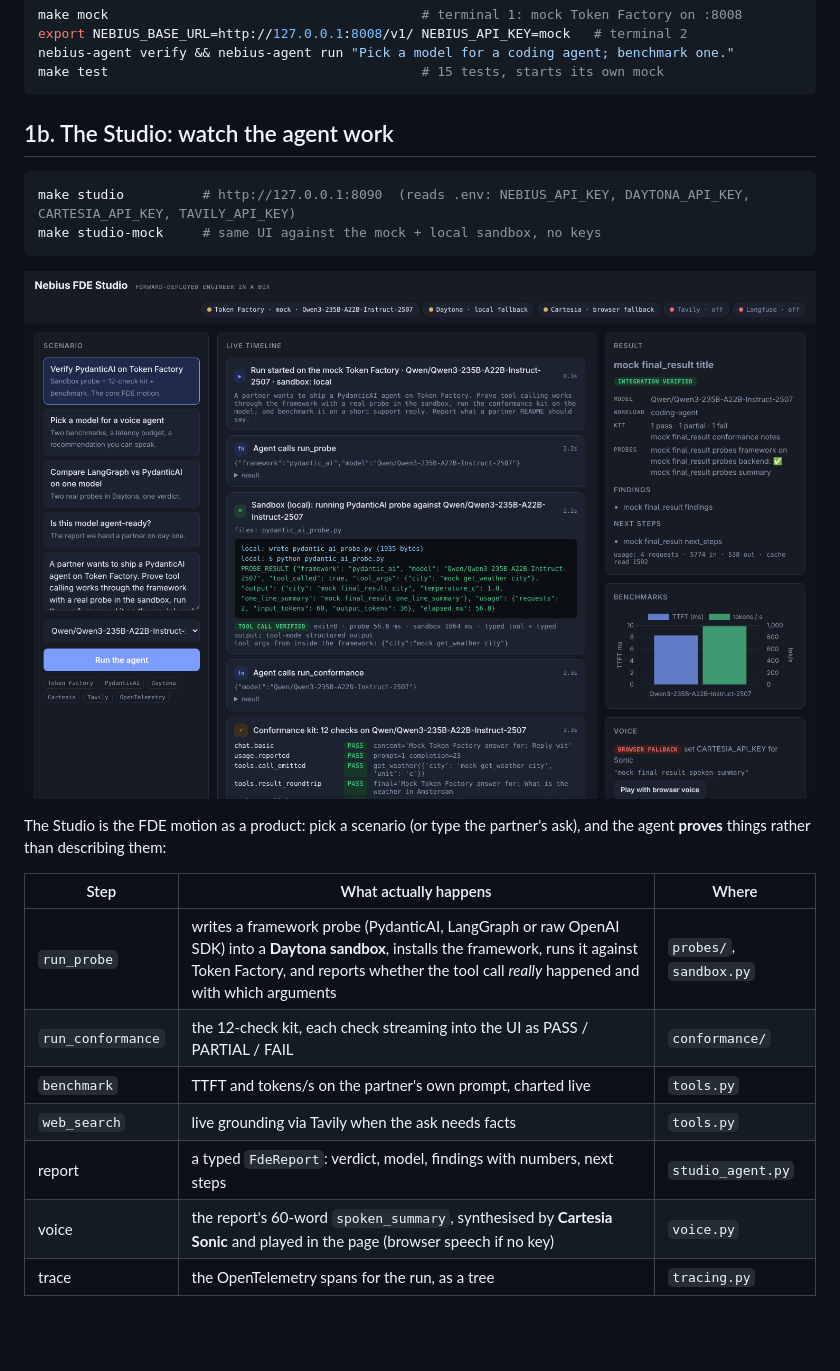
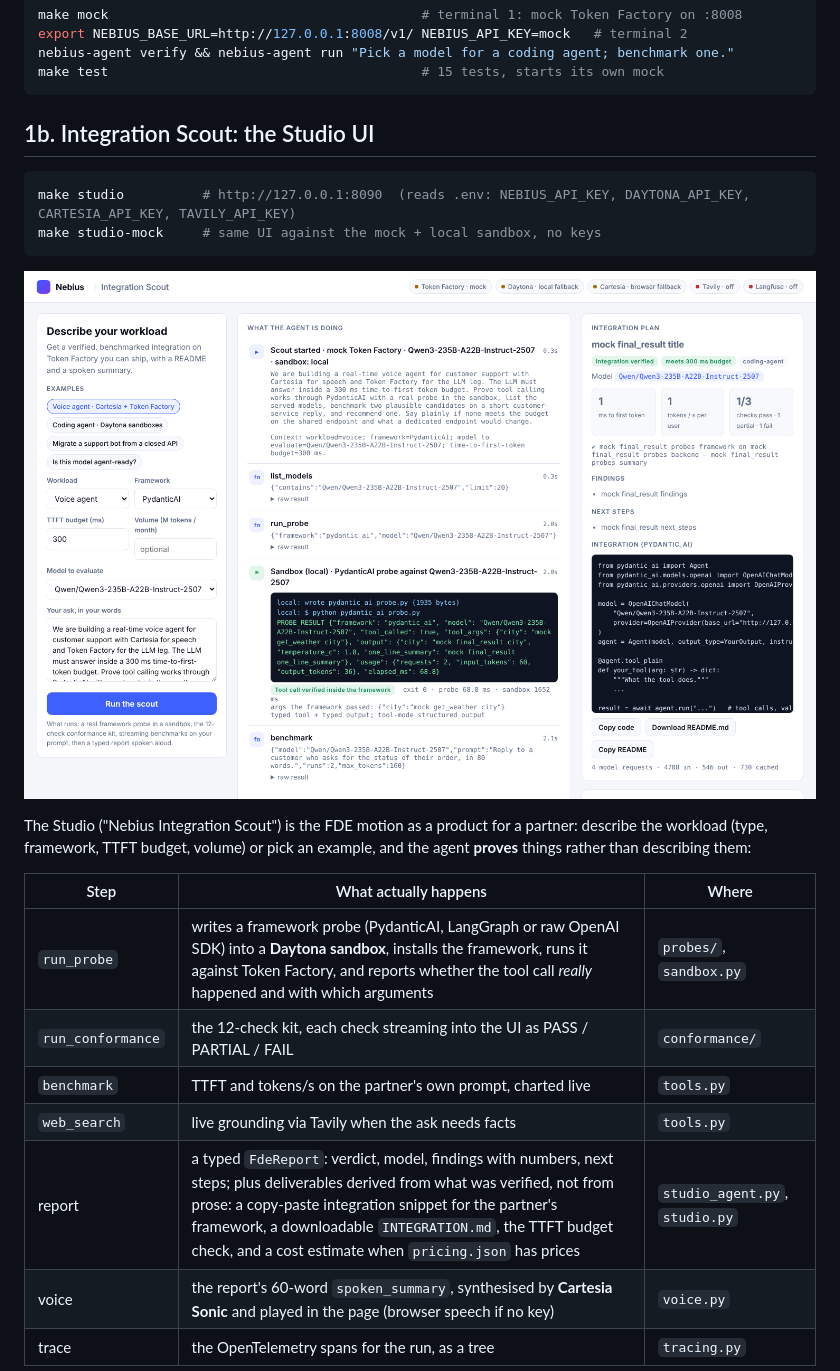
Before and after one commit to kwasig/pydantic-ai-reference, a Markdown page: README.md, the part around one of its changes. GitHub-like rendering; pictures changed too: docs/img/studio-run.png; blank space fills up the shorter version.

````diff
--- a/README.md
+++ b/README.md
@@ -46,7 +46,7 @@ make test                                        # 15 tests, starts its own mock
 ```
 
 
-## 1b. The Studio: watch the agent work
+## 1b. Integration Scout: the Studio UI
 
 ```bash
 make studio          # http://127.0.0.1:8090  (reads .env: NEBIUS_API_KEY, DAYTONA_API_KEY, CARTESIA_API_KEY, TAVILY_API_KEY)
@@ -57,5 +57,5 @@ make studio-mock     # same UI against the mock + local sandbox, no keys
 
-The Studio is the FDE motion as a product: pick a scenario (or type the partner's ask), and the
+The Studio ("Nebius Integration Scout") is the FDE motion as a product for a partner: describe the workload (type, framework, TTFT budget, volume) or pick an example, and the
 agent **proves** things rather than describing them:
 
 | Step | What actually happens | Where |
@@ -64,7 +64,7 @@ agent **proves** things rather than describing them:
 | `run_conformance` | the 12-check kit, each check streaming into the UI as PASS / PARTIAL / FAIL | `conformance/` |
 | `benchmark` | TTFT and tokens/s on the partner's own prompt, charted live | `tools.py` |
 | `web_search` | live grounding via Tavily when the ask needs facts | `tools.py` |
-| report | a typed `FdeReport`: verdict, model, findings with numbers, next steps | `studio_agent.py` |
+| report | a typed `FdeReport`: verdict, model, findings with numbers, next steps; plus deliverables derived from what was verified, not from prose: a copy-paste integration snippet for the partner's framework, a downloadable `INTEGRATION.md`, the TTFT budget check, and a cost estimate when `pricing.json` has prices | `studio_agent.py`, `studio.py` |
 | voice | the report's 60-word `spoken_summary`, synthesised by **Cartesia Sonic** and played in the page (browser speech if no key) | `voice.py` |
 | trace | the OpenTelemetry spans for the run, as a tree | `tracing.py` |
 
````
Also changed, not shown: other parts of README.md (+1 -1 lines), BUILD_LOG.md (+2 -0 lines), docs/img/studio-coding.png (added), docs/img/studio-run-end.png, docs/img/studio-voice.png (deleted), 5 other files.
